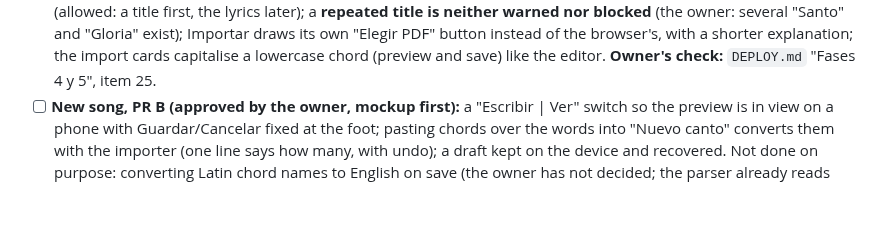
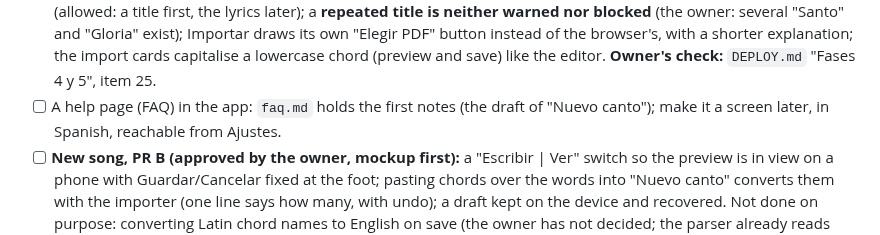
Before and after one commit to rudypalacios/lista.musicos-catolicos.com, a Markdown page: TODO.md, the part around the change. Drawn GitHub-style; blank space fills up the shorter version.

```diff
--- a/TODO.md
+++ b/TODO.md
@@ -145,6 +145,7 @@ the owner one complete list of what to try on the iPad. Until then only the Andr
       title first, the lyrics later); a **repeated title is neither warned nor blocked** (the owner: several "Santo" and "Gloria"
       exist); Importar draws its own "Elegir PDF" button instead of the browser's, with a shorter explanation; the import cards
       capitalise a lowercase chord (preview and save) like the editor. **Owner's check:** `DEPLOY.md` "Fases 4 y 5", item 25.
+- [ ] A help page (FAQ) in the app: `faq.md` holds the first notes (the draft of "Nuevo canto"); make it a screen later, in Spanish, reachable from Ajustes.
 - [ ] **New song, PR B (approved by the owner, mockup first):** a "Escribir | Ver" switch so the preview is in view on a phone with
       Guardar/Cancelar fixed at the foot; pasting chords over the words into "Nuevo canto" converts them with the importer (one
       line says how many, with undo); a draft kept on the device and recovered. Not done on purpose: converting Latin chord names
```
Also changed, not shown: faq.md (added, +19 -0 lines).
